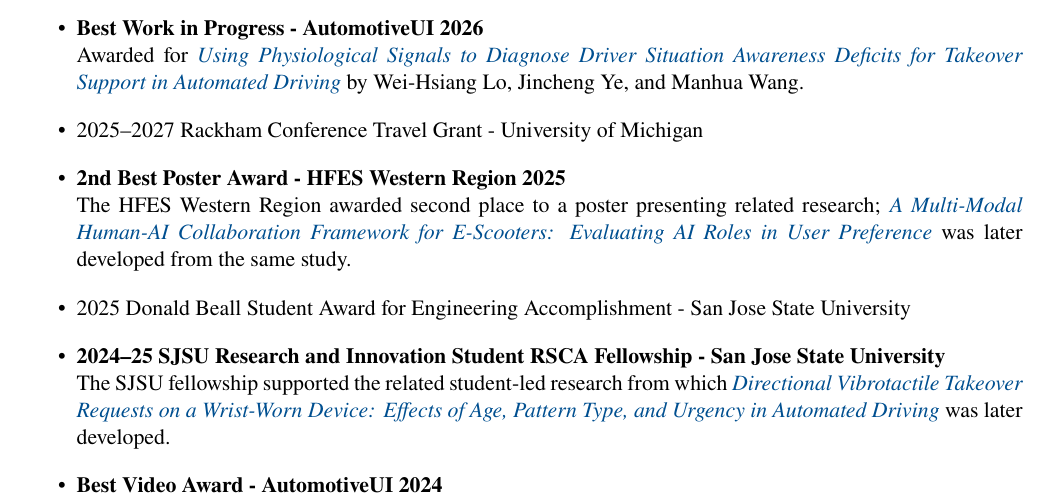
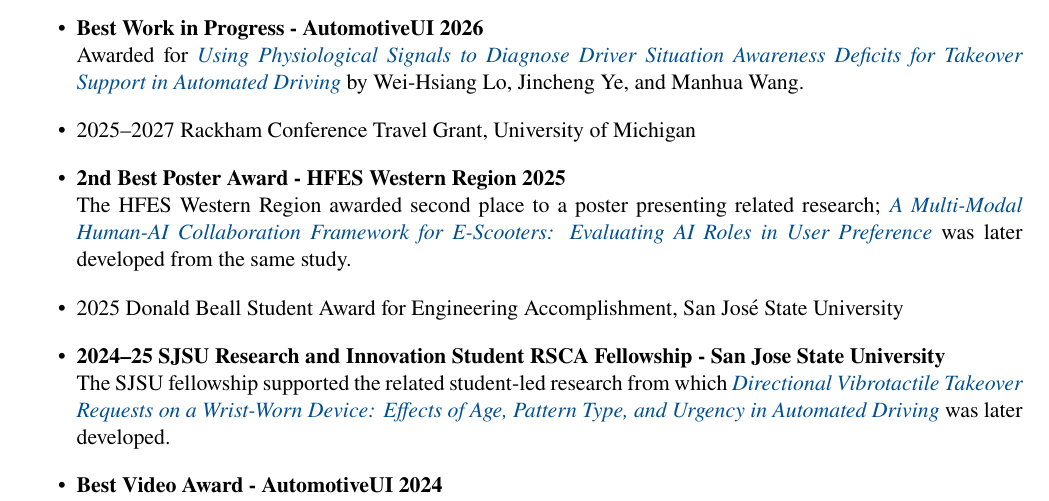
Before and after one commit to weihsilo-ai/weihsianglo-academic-site, a LaTeX CV (cv-source/main.tex): part of page 4 of 5, cut so that both start at the same text. Compiled offline with pdfLaTeX.

Commit message:
Update CV

```diff
--- a/cv-source/main.tex
+++ b/cv-source/main.tex
@@ -200,12 +200,12 @@
   \item \textbf{Best Work in Progress - AutomotiveUI 2026}\\
   Awarded for \href{https://lnkd.in/e_ExkqBx}{\textit{Using Physiological Signals to Diagnose Driver Situation Awareness Deficits for Takeover Support in Automated Driving}} by Wei-Hsiang Lo, Jincheng Ye, and Manhua Wang.
 
-  \item 2025--2027 Rackham Conference Travel Grant - University of Michigan
+  \item 2025–2027 Rackham Conference Travel Grant, University of Michigan
 
   \item \textbf{2nd Best Poster Award - HFES Western Region 2025}\\
   The HFES Western Region awarded second place to a poster presenting related research; \href{https://journals.sagepub.com/doi/full/10.1177/10711813251360714}{\textit{A Multi-Modal Human-AI Collaboration Framework for E-Scooters: Evaluating AI Roles in User Preference}} was later developed from the same study.
 
-  \item 2025 Donald Beall Student Award for Engineering Accomplishment - San Jose State University
+  \item 2025 Donald Beall Student Award for Engineering Accomplishment, San José State University
 
   \item \textbf{2024--25 SJSU Research and Innovation Student RSCA Fellowship - San Jose State University}\\
   The SJSU fellowship supported the related student-led research from which \href{https://www.sciencedirect.com/science/article/pii/S0001457525001794}{\textit{Directional Vibrotactile Takeover Requests on a Wrist-Worn Device: Effects of Age, Pattern Type, and Urgency in Automated Driving}} was later developed.
```
Also changed, not shown: Wei-Hsiang-Lo-CV.pdf.
